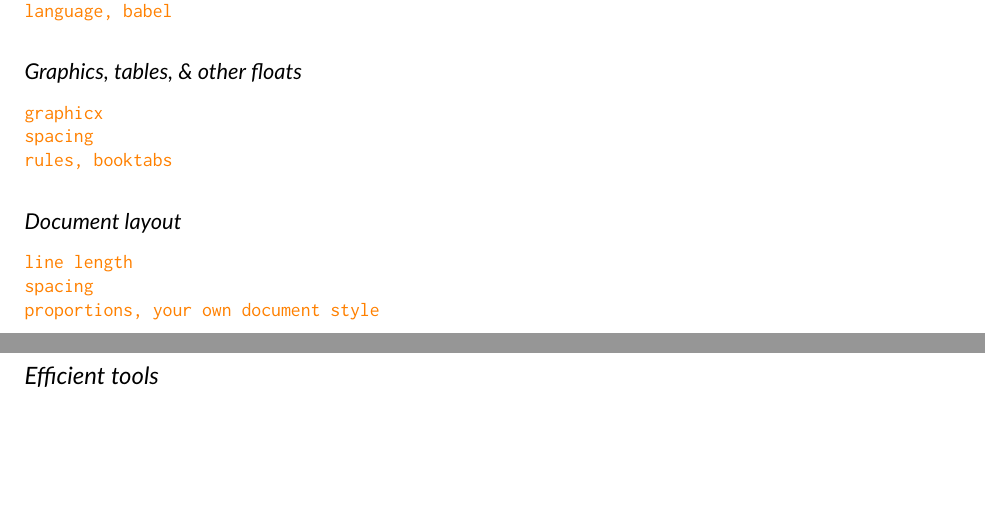
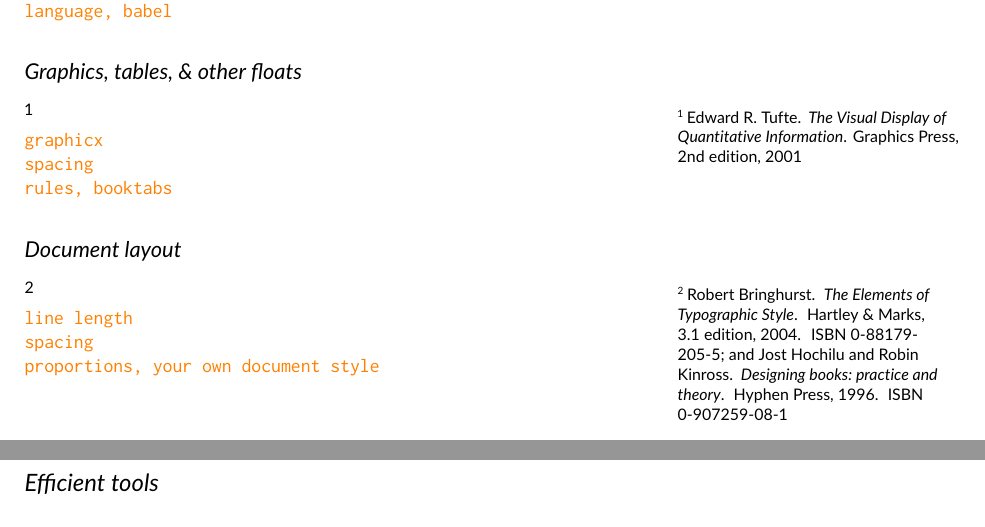
Before and after one commit to cdlm/latex-with-style, a LaTeX document (main.tex): two parts of pages 3 and 4 of 7, joined at a grey line, cut so that both start at the same text, the shorter picture padded with empty space. Compiled offline with pdfLaTeX.

Commit message:
Some citations to talk about

```diff
--- a/main.tex
+++ b/main.tex
@@ -167,6 +169,8 @@ Note that in the code, you should write the acronym in lower case; |\caps| will
 \subsection{Graphics, tables, \& other floats} % (fold)
 \label{sub:graphics}
 
+\cite{tufte}
+
 \begin{todoenv}
     graphicx
     spacing
@@ -176,6 +180,8 @@ Note that in the code, you should write the acronym in lower case; |\caps| will
 
 \subsection{Document layout} % (fold)
 \label{sub:layout}
+
+\cite{bringhurst,designingbooks}
 
 \begin{todoenv}
     line length
```
Also changed, not shown: main.tex (2 more changed lines).
